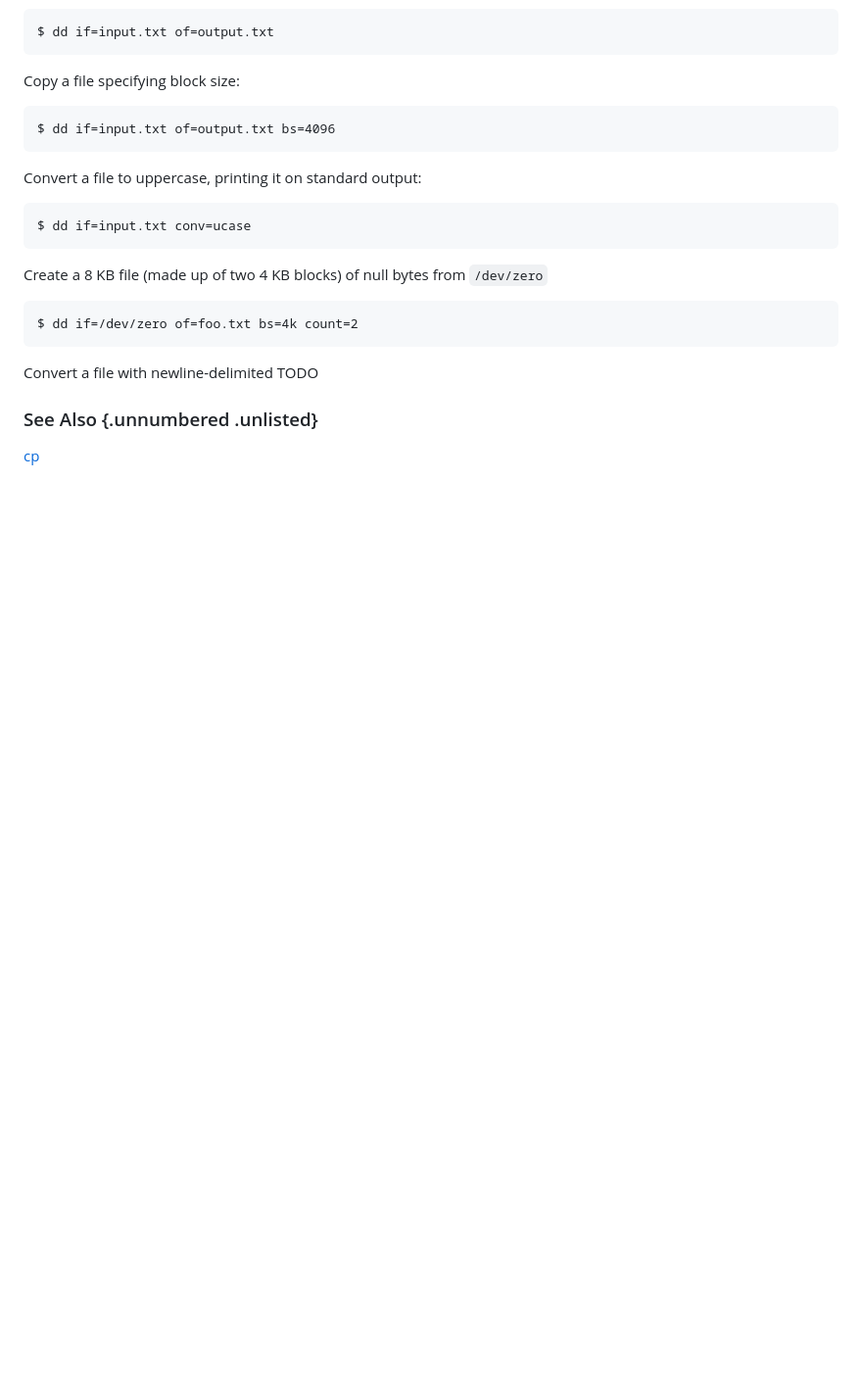
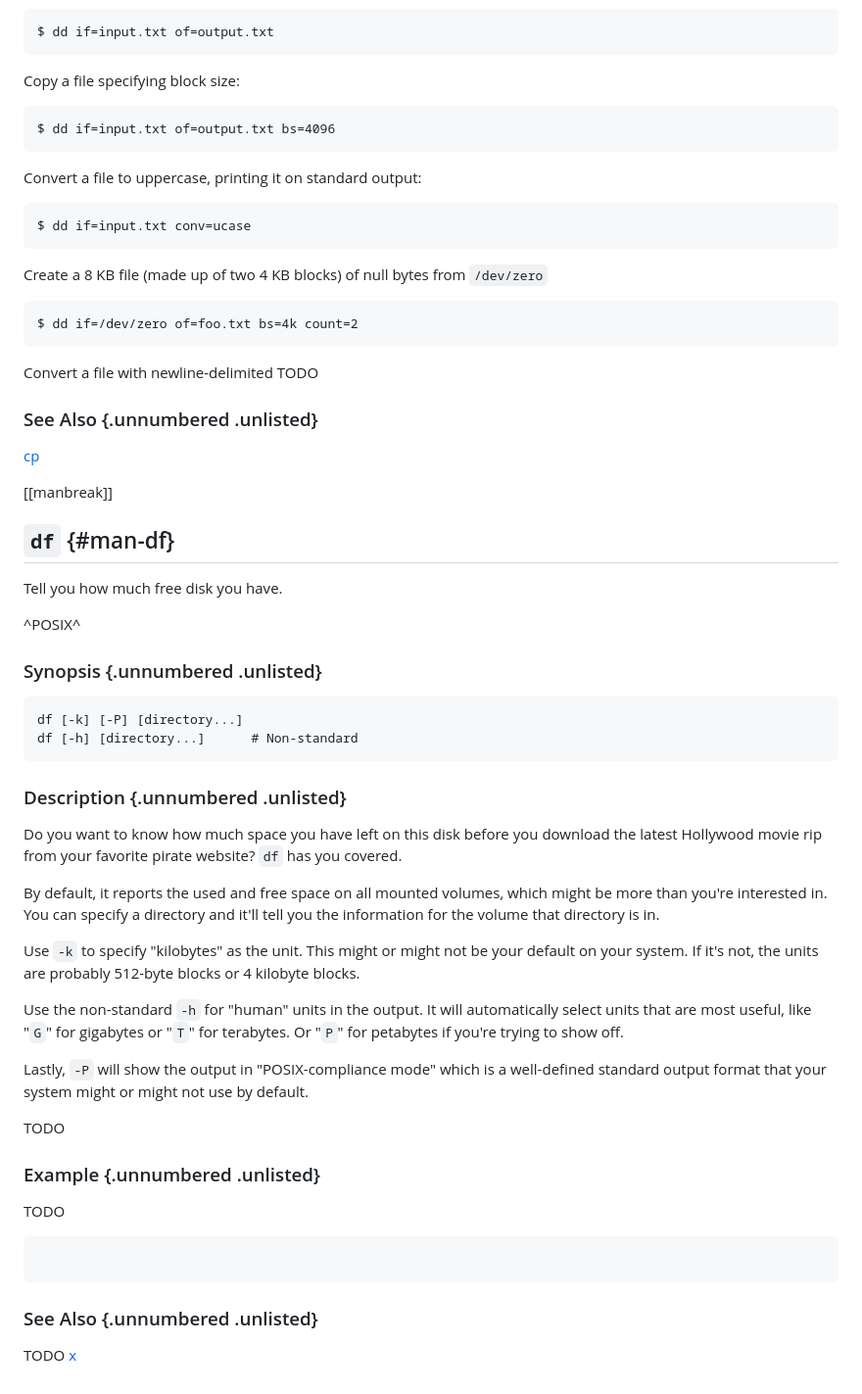
Before and after one commit to beejjorgensen/bguunix, a Markdown page: src/bguunix_part_1050_ref_d.md, the part around the change. Shown at 98% size. Drawn GitHub-style; blank space fills up the shorter version.

````diff
--- a/src/bguunix_part_1050_ref_d.md
+++ b/src/bguunix_part_1050_ref_d.md
@@ -264,6 +264,59 @@ Convert a file with newline-delimited TODO
 
 <!-- ================================================================ -->
 
+[[manbreak]]
+## `df` {#man-df}
+
+Tell you how much free disk you have.
+
+^POSIX^
+
+### Synopsis {.unnumbered .unlisted}
+
+``` {.default}
+df [-k] [-P] [directory...]
+df [-h] [directory...]      # Non-standard
+```
+
+### Description {.unnumbered .unlisted}
+
+Do you want to know how much space you have left on this disk before you
+download the latest Hollywood movie rip from your favorite pirate
+website? `df` has you covered.
+
+By default, it reports the used and free space on all mounted volumes,
+which might be more than you're interested in. You can specify a
+directory and it'll tell you the information for the volume that
+directory is in.
+
+Use `-k` to specify "kilobytes" as the unit. This might or might not be
+your default on your system. If it's not, the units are probably
+512-byte blocks or 4 kilobyte blocks.
+
+Use the non-standard `-h` for "human" units in the output. It will
+automatically select units that are most useful, like "`G`" for
+gigabytes or "`T`" for terabytes. Or "`P`" for petabytes if you're
+trying to show off.
+
+Lastly, `-P` will show the output in "POSIX-compliance mode" which is a
+well-defined standard output format that your system might or might not
+use by default.
+
+TODO
+
+### Example {.unnumbered .unlisted}
+
+TODO
+``` {.default}
+```
+
+### See Also {.unnumbered .unlisted}
+
+TODO
+[x](#man-x)
+
+<!-- ================================================================ -->
+
 <!--
 
 [[manbreak]]
````
Also changed, not shown: src/bguunix_part_0020_background.md (+32 -13 lines), src/bguunix_part_0040_firststeps.md (+16 -7 lines).
